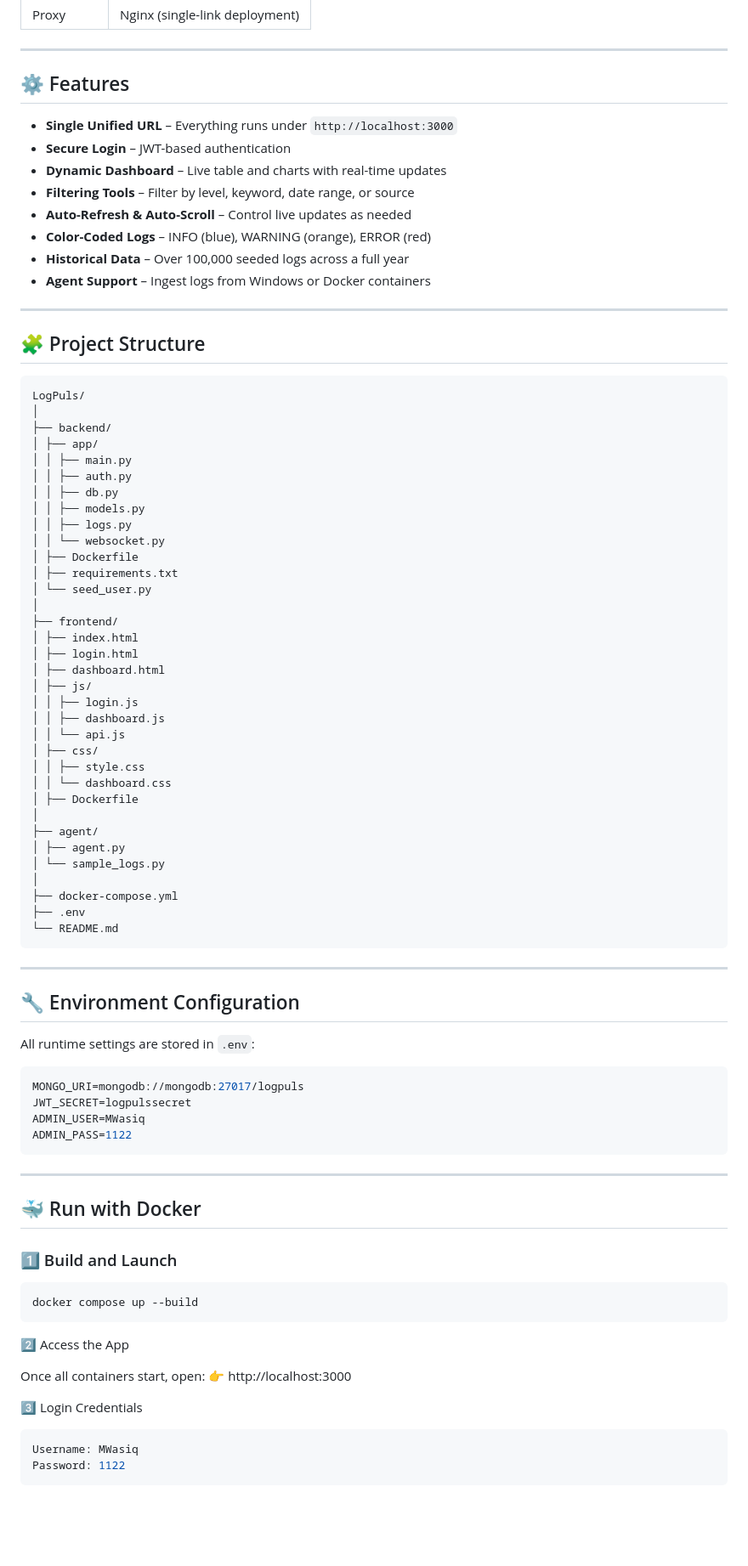
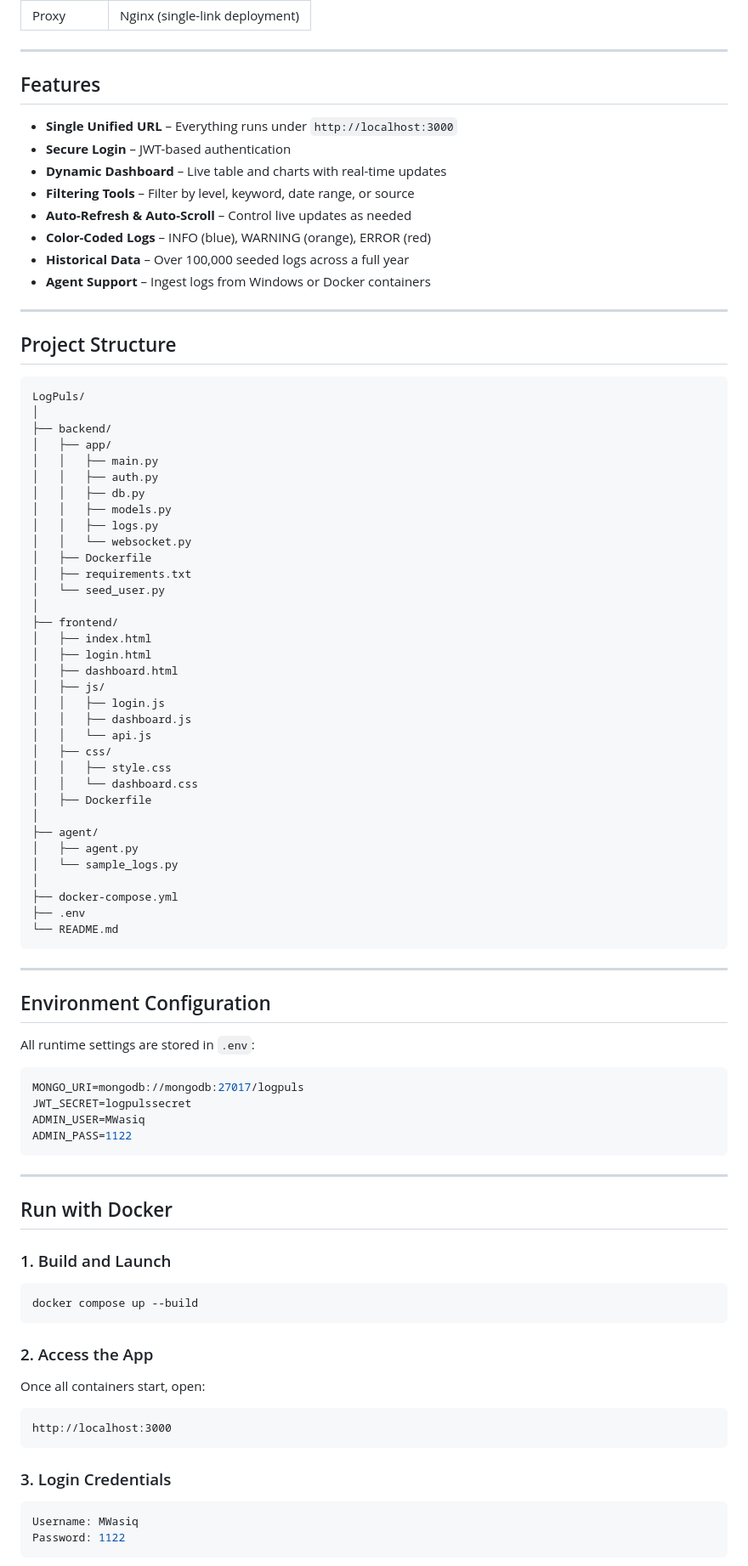
Before and after one commit to m-wasiq-37/LogPuls-Real-Time-OS-Log-Analysis, a Markdown page: README.md, the part around one of its changes. Shown at 85% size. GitHub-like rendering; blank space fills up the shorter version.

`````diff
--- a/README.md
+++ b/README.md
@@ -21,7 +23,7 @@ Built with **FastAPI**, **MongoDB**, and a **Vanilla JS frontend**, LogPuls offe
 
 ---
 
-## ⚙️ Features
+## Features
 
 - **Single Unified URL** – Everything runs under `http://localhost:3000`
 - **Secure Login** – JWT-based authentication
@@ -34,48 +36,51 @@ Built with **FastAPI**, **MongoDB**, and a **Vanilla JS frontend**, LogPuls offe
 
 ---
 
-## 🧩 Project Structure
+## Project Structure
+
 ```bash
 LogPuls/
 │
 ├── backend/
-│ ├── app/
-│ │ ├── main.py
-│ │ ├── auth.py
-│ │ ├── db.py
-│ │ ├── models.py
-│ │ ├── logs.py
-│ │ └── websocket.py
-│ ├── Dockerfile
-│ ├── requirements.txt
-│ └── seed_user.py
+│   ├── app/
+│   │   ├── main.py
+│   │   ├── auth.py
+│   │   ├── db.py
+│   │   ├── models.py
+│   │   ├── logs.py
+│   │   └── websocket.py
+│   ├── Dockerfile
+│   ├── requirements.txt
+│   └── seed_user.py
 │
 ├── frontend/
-│ ├── index.html
-│ ├── login.html
-│ ├── dashboard.html
-│ ├── js/
-│ │ ├── login.js
-│ │ ├── dashboard.js
-│ │ └── api.js
-│ ├── css/
-│ │ ├── style.css
-│ │ └── dashboard.css
-│ ├── Dockerfile
+│   ├── index.html
+│   ├── login.html
+│   ├── dashboard.html
+│   ├── js/
+│   │   ├── login.js
+│   │   ├── dashboard.js
+│   │   └── api.js
+│   ├── css/
+│   │   ├── style.css
+│   │   └── dashboard.css
+│   ├── Dockerfile
 │
 ├── agent/
-│ ├── agent.py
-│ └── sample_logs.py
+│   ├── agent.py
+│   └── sample_logs.py
 │
 ├── docker-compose.yml
 ├── .env
 └── README.md
-```
+````
+
 ---
 
-## 🔧 Environment Configuration
+## Environment Configuration
 
 All runtime settings are stored in `.env`:
+
 ```bash
 MONGO_URI=mongodb://mongodb:27017/logpuls
 JWT_SECRET=logpulssecret
@@ -85,19 +90,24 @@ ADMIN_PASS=1122
 
 ---
 
-## 🐳 Run with Docker
+## Run with Docker
 
-### 1️⃣ Build and Launch
+### 1. Build and Launch
 
 ```bash
 docker compose up --build
 ```
-2️⃣ Access the App
+
+### 2. Access the App
 
 Once all containers start, open:
-👉 http://localhost:3000
 
-3️⃣ Login Credentials
+```
+http://localhost:3000
+```
+
+### 3. Login Credentials
+
 ```bash
 Username: MWasiq
 Password: 1122
`````
Also changed, not shown: other parts of README.md (+45 -38 lines).
